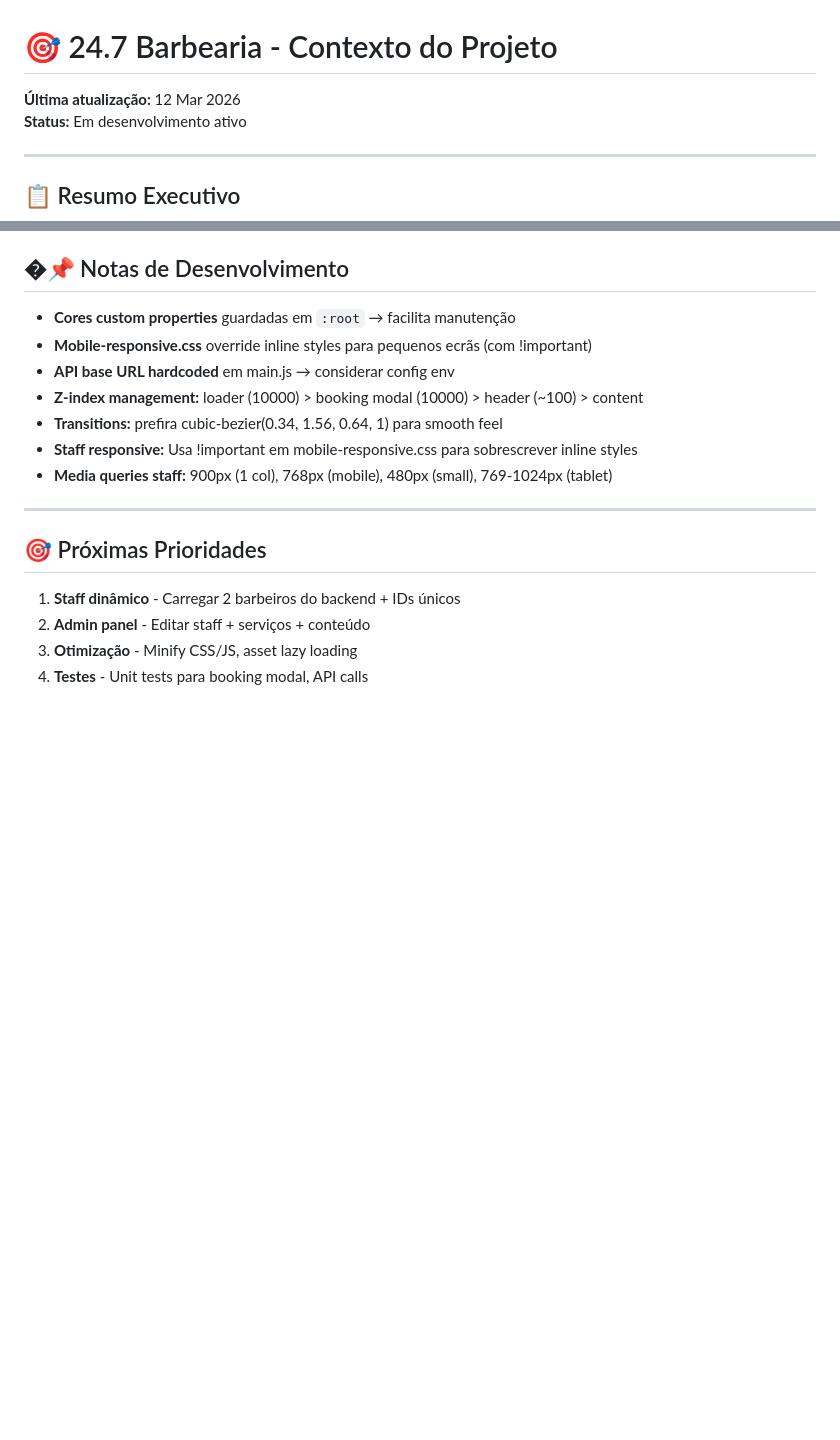
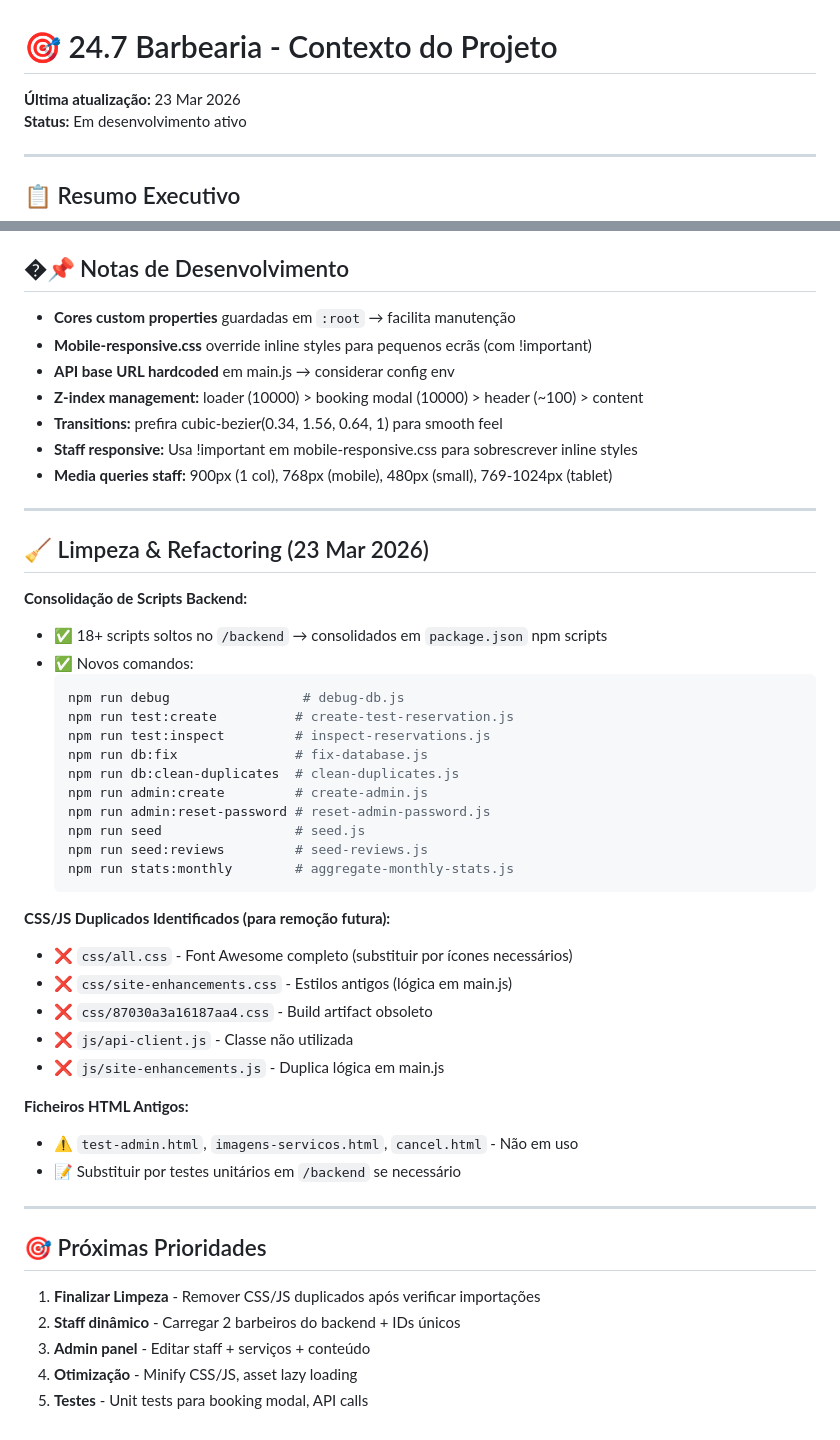
Before and after one commit to pedroseixasa/247, a Markdown page: claude.md, 2 parts joined by grey strips. GitHub-like rendering; blank space fills up the shorter version.

Commit message:
Docs: Atualizar claude.md com limpeza e consolidação de scripts

````diff
--- a/claude.md
+++ b/claude.md
@@ -1,6 +1,6 @@
 # 🎯 24.7 Barbearia - Contexto do Projeto
 
-**Última atualização:** 12 Mar 2026
+**Última atualização:** 23 Mar 2026
 **Status:** Em desenvolvimento ativo
 
 ---
@@ -287,9 +287,41 @@ ADMIN_EMAIL=admin@247barbearia.pt        # Email que recebe notificações
 
 ---
 
+## 🧹 Limpeza & Refactoring (23 Mar 2026)
+
+**Consolidação de Scripts Backend:**
+- ✅ 18+ scripts soltos no `/backend` → consolidados em `package.json` npm scripts
+- ✅ Novos comandos:
+  ```bash
+  npm run debug                 # debug-db.js
+  npm run test:create          # create-test-reservation.js
+  npm run test:inspect         # inspect-reservations.js
+  npm run db:fix               # fix-database.js
+  npm run db:clean-duplicates  # clean-duplicates.js
+  npm run admin:create         # create-admin.js
+  npm run admin:reset-password # reset-admin-password.js
+  npm run seed                 # seed.js
+  npm run seed:reviews         # seed-reviews.js
+  npm run stats:monthly        # aggregate-monthly-stats.js
+  ```
+
+**CSS/JS Duplicados Identificados (para remoção futura):**
+- ❌ `css/all.css` - Font Awesome completo (substituir por ícones necessários)
+- ❌ `css/site-enhancements.css` - Estilos antigos (lógica em main.js)
+- ❌ `css/87030a3a16187aa4.css` - Build artifact obsoleto
+- ❌ `js/api-client.js` - Classe não utilizada
+- ❌ `js/site-enhancements.js` - Duplica lógica em main.js
+
+**Ficheiros HTML Antigos:**
+- ⚠️ `test-admin.html`, `imagens-servicos.html`, `cancel.html` - Não em uso
+- 📝 Substituir por testes unitários em `/backend` se necessário
+
+---
+
 ## 🎯 Próximas Prioridades
 
-1. **Staff dinâmico** - Carregar 2 barbeiros do backend + IDs únicos
-2. **Admin panel** - Editar staff + serviços + conteúdo
-3. **Otimização** - Minify CSS/JS, asset lazy loading
-4. **Testes** - Unit tests para booking modal, API calls
+1. **Finalizar Limpeza** - Remover CSS/JS duplicados após verificar importações
+2. **Staff dinâmico** - Carregar 2 barbeiros do backend + IDs únicos
+3. **Admin panel** - Editar staff + serviços + conteúdo
+4. **Otimização** - Minify CSS/JS, asset lazy loading
+5. **Testes** - Unit tests para booking modal, API calls
````
